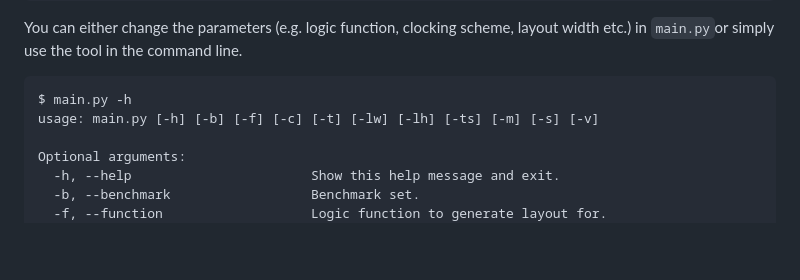
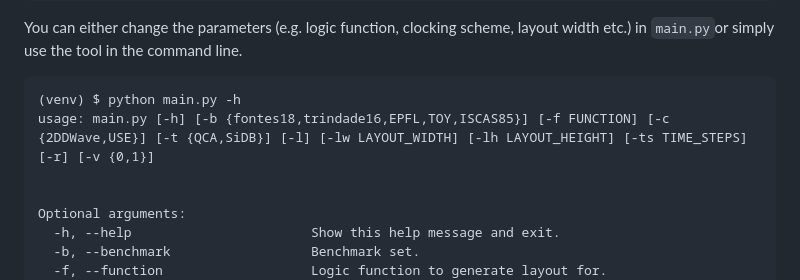
Before and after one commit to cda-tum/mnt-nanoplacer, a Markdown page: README.md, the part around the change. Rendered like a GitHub page; blank space fills up the shorter version.

````diff
--- a/README.md
+++ b/README.md
@@ -59,8 +59,9 @@ To register the environment, install the package locally:
 You can either change the parameters (e.g. logic function, clocking scheme, layout width etc.) in ``main.py``or simply use the tool in the command line.
 
 ```
-$ main.py -h
-usage: main.py [-h] [-b] [-f] [-c] [-t] [-lw] [-lh] [-ts] [-m] [-s] [-v]
+(venv) $ python main.py -h
+usage: main.py [-h] [-b {fontes18,trindade16,EPFL,TOY,ISCAS85}] [-f FUNCTION] [-c {2DDWave,USE}] [-t {QCA,SiDB}] [-l] [-lw LAYOUT_WIDTH] [-lh LAYOUT_HEIGHT] [-ts TIME_STEPS] [-r] [-v {0,1}]
+
 
 Optional arguments:
   -h, --help                       Show this help message and exit.
````
